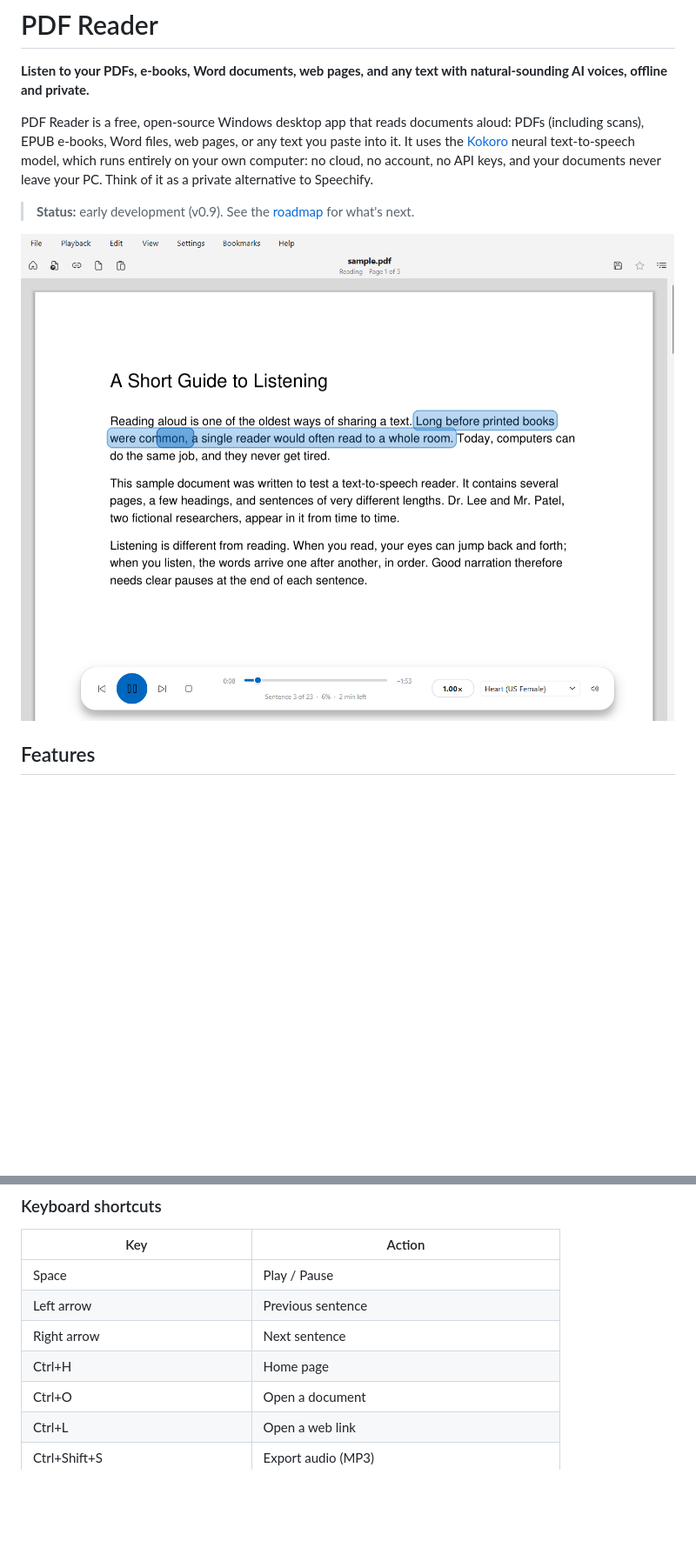
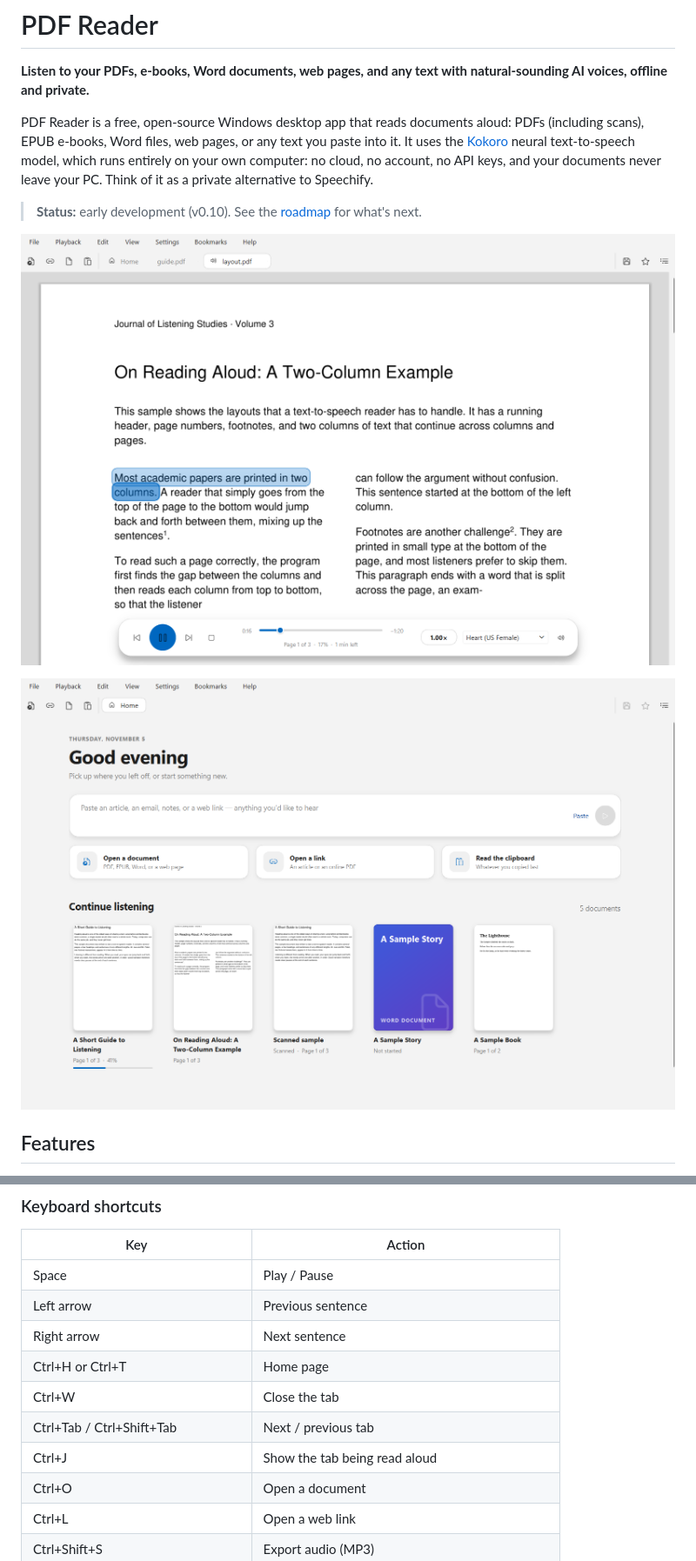
Before and after one commit to Toyboat1000/pdf-reader, a Markdown page: README.md, 2 parts joined by grey strips. Shown at 87% size. Drawn GitHub-style; pictures changed too: docs/home.png (added), docs/screenshot.png; blank space fills up the shorter version.

Commit message:
Release 0.10.0: tabs and a redesigned home page
Co-Authored-By: Claude Opus 5.5 <noreply@anthropic.com>

```diff
--- a/README.md
+++ b/README.md
@@ -9,9 +9,11 @@ It uses the [Kokoro](https://huggingface.co/hexgrad/Kokoro-82M) neural text-to-s
 model, which runs entirely on your own computer: no cloud, no account, no API keys, and
 your documents never leave your PC. Think of it as a private alternative to Speechify.
 
-> **Status:** early development (v0.9). See the [roadmap](ROADMAP.md) for what's next.
+> **Status:** early development (v0.10). See the [roadmap](ROADMAP.md) for what's next.
 
-![PDF Reader reading a PDF page, with the spoken word highlighted inside the current sentence](docs/screenshot.png)
+![PDF Reader reading a PDF page in a tab, with the spoken word highlighted inside the current sentence](docs/screenshot.png)
+
+![The home page: a composer to paste text or a link, quick starts, and recent documents as covers](docs/home.png)
 
 ## Features
 
@@ -81,7 +86,10 @@ your documents never leave your PC. Think of it as a private alternative to Spee
 | Space | Play / Pause |
 | Left arrow | Previous sentence |
 | Right arrow | Next sentence |
-| Ctrl+H | Home page |
+| Ctrl+H or Ctrl+T | Home page |
+| Ctrl+W | Close the tab |
+| Ctrl+Tab / Ctrl+Shift+Tab | Next / previous tab |
+| Ctrl+J | Show the tab being read aloud |
 | Ctrl+O | Open a document |
 | Ctrl+L | Open a web link |
 | Ctrl+Shift+S | Export audio (MP3) |
```
Also changed, not shown: other parts of README.md (+3 -0 lines), CHANGELOG.md (+40 -0 lines), CLAUDE.md (+11 -0 lines), 4 other files.
